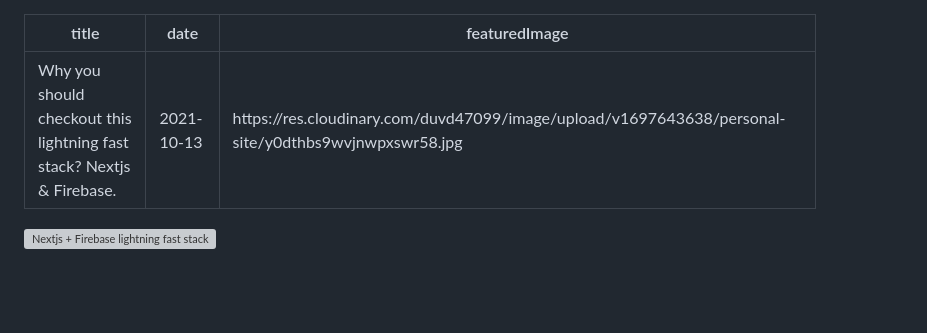
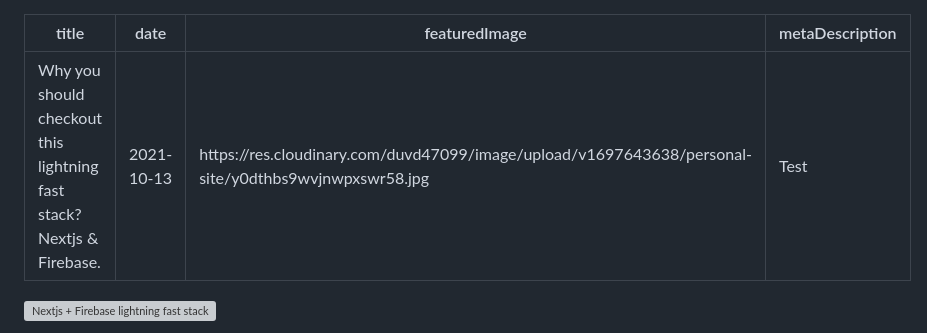
Before and after one commit to Rajakumardev/rajakumar.me, a Markdown page: posts/Why-you-should-checkout-this-lightning-fast-stack-nextjs-firebase.md, the part around the change. GitHub-like rendering; blank space fills up the shorter version; grey boxes are pictures that could not be loaded.

```diff
--- a/posts/Why-you-should-checkout-this-lightning-fast-stack-nextjs-firebase.md
+++ b/posts/Why-you-should-checkout-this-lightning-fast-stack-nextjs-firebase.md
@@ -2,6 +2,7 @@
 title: 'Why you should checkout this lightning fast stack? Nextjs & Firebase.'
 date: '2021-10-13'
 featuredImage: https://res.cloudinary.com/duvd47099/image/upload/v1697643638/personal-site/y0dthbs9wvjnwpxswr58.jpg
+metaDescription: "Test"
 ---
 
 ![Nextjs + Firebase lightning fast stack](https://res.cloudinary.com/duvd47099/image/upload/v1697643638/personal-site/y0dthbs9wvjnwpxswr58.jpg)
```
Also changed, not shown: posts/Introduction-to-React-context-API-and-useContext-hook.md (+1 -0 lines).
